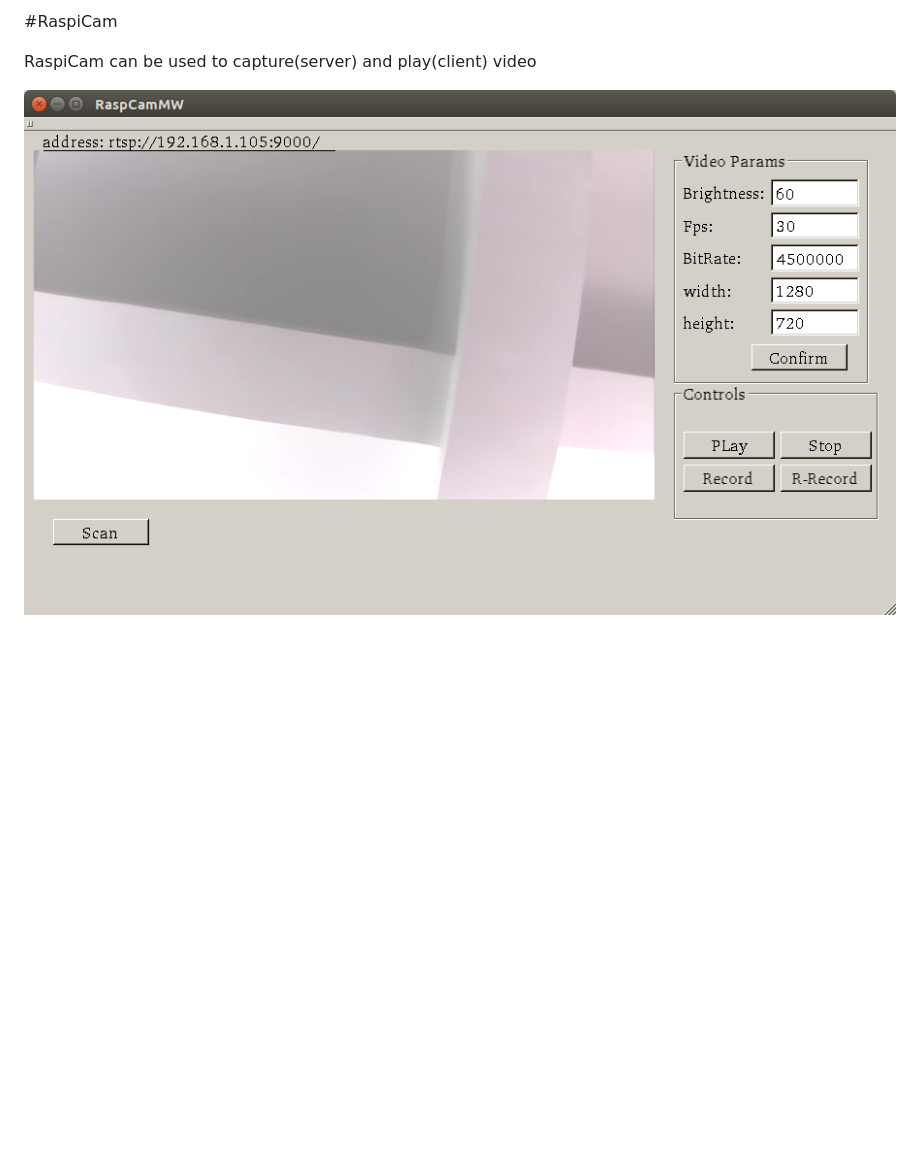
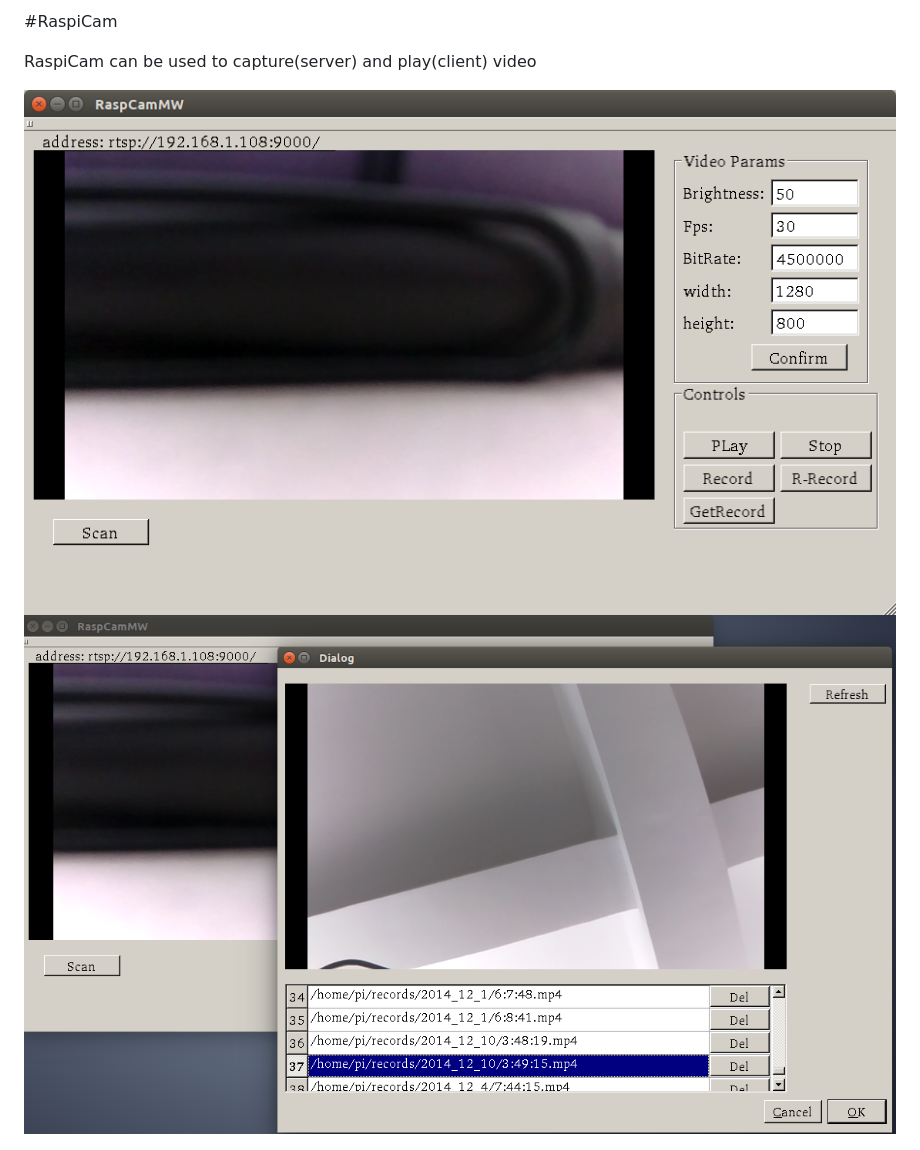
Before and after one commit to tlhc/RaspiCam, a Markdown page: README.md, the part around the change. GitHub-like rendering; pictures changed too: client/pics/demo_client.png, client/pics/recplay.png (added); blank space fills up the shorter version.

Commit message:
support vod over http(for client replay video)

```diff
--- a/README.md
+++ b/README.md
@@ -3,6 +3,7 @@
 RaspiCam can be used to capture(server) and play(client) video
 
 ![screen:](https://raw.githubusercontent.com/tlhc/RaspiCam/master/client/pics/demo_client.png)
+![screen-rec](https://raw.githubusercontent.com/tlhc/RaspiCam/master/client/pics/recplay.png)
 
 
 ![screen-web:](https://raw.githubusercontent.com/tlhc/RaspiCam/master/client/pics/web.png)
```
Also changed, not shown: 9 other files.
